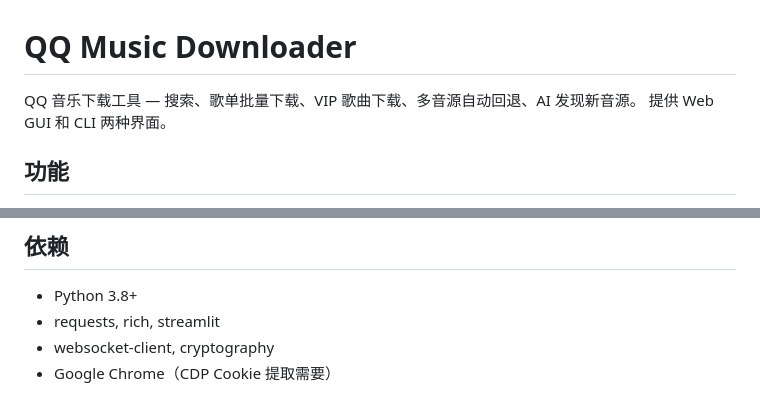
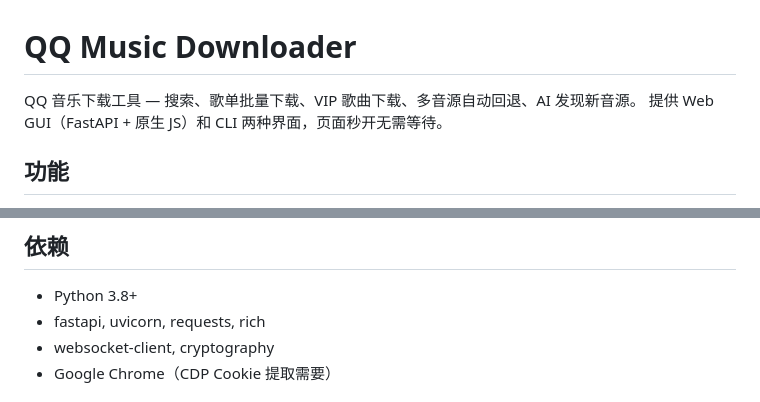
Before and after one commit to dylan121322/music-dl, a Markdown page: README.md, 2 parts joined by grey strips. GitHub-like rendering.

```diff
--- a/README.md
+++ b/README.md
@@ -1,7 +1,7 @@
 # QQ Music Downloader
 
 QQ 音乐下载工具 — 搜索、歌单批量下载、VIP 歌曲下载、多音源自动回退、AI 发现新音源。
-提供 Web GUI 和 CLI 两种界面。
+提供 Web GUI（FastAPI + 原生 JS）和 CLI 两种界面，页面秒开无需等待。
 
 ## 功能
 
@@ -152,7 +156,7 @@ qqmusic-dl/
 ## 依赖
 
 - Python 3.8+
-- requests, rich, streamlit
+- fastapi, uvicorn, requests, rich
 - websocket-client, cryptography
 - Google Chrome（CDP Cookie 提取需要）
 
```
Also changed, not shown: other parts of README.md (+12 -7 lines).
